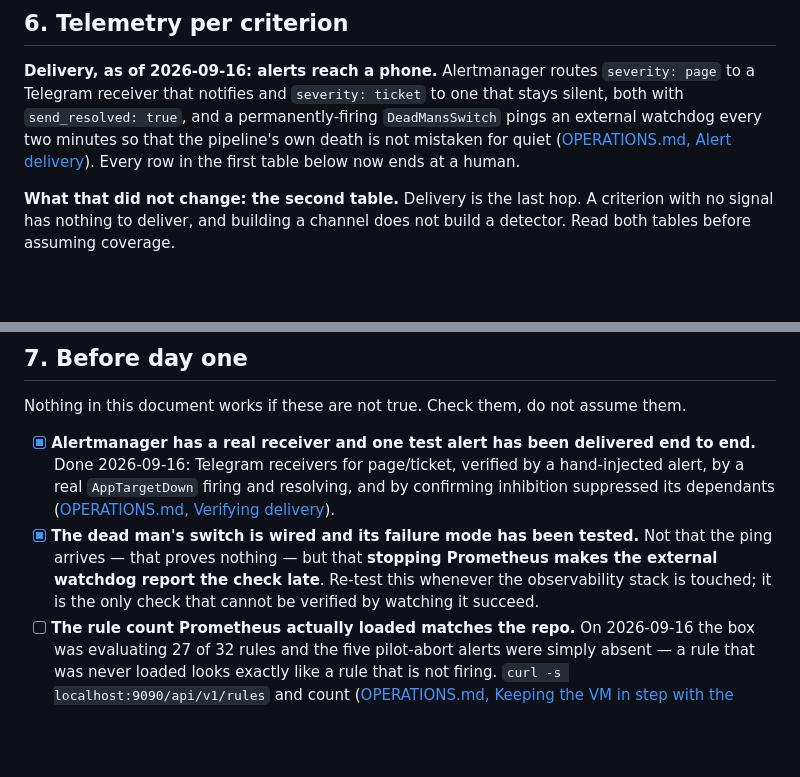
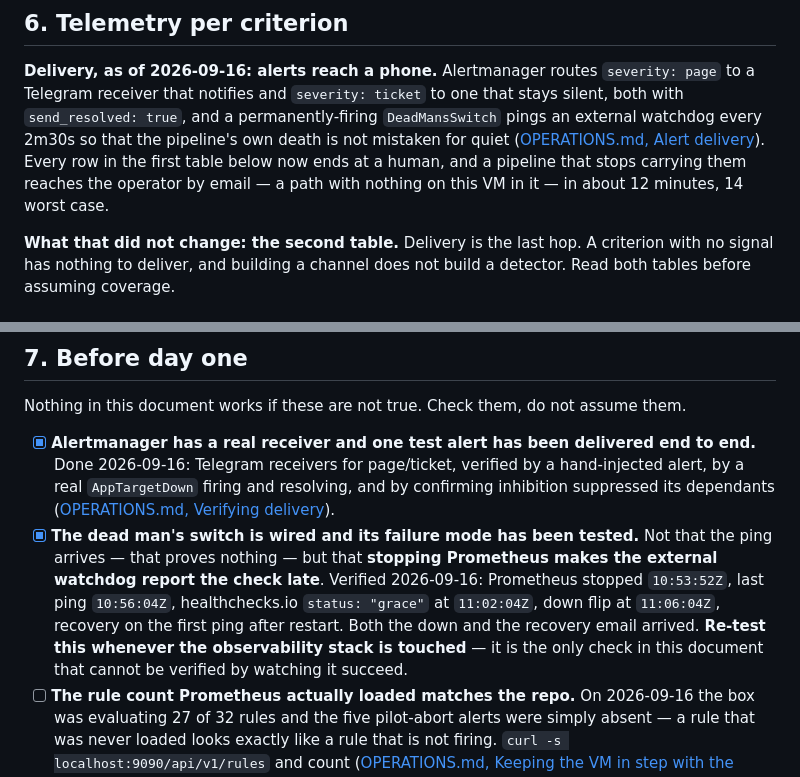
Before and after one commit to Mohith1612/qr-dining, a Markdown page: docs/PILOT-ABORT-CRITERIA.md, 2 parts joined by grey strips. Rendered like a GitHub page; blank space fills up the shorter version.

```diff
--- a/docs/PILOT-ABORT-CRITERIA.md
+++ b/docs/PILOT-ABORT-CRITERIA.md
@@ -325,10 +325,12 @@ window costs one morning; a mid-service migration failure costs a service and po
 **Delivery, as of 2026-09-16: alerts reach a phone.** Alertmanager routes
 `severity: page` to a Telegram receiver that notifies and `severity: ticket` to
 one that stays silent, both with `send_resolved: true`, and a permanently-firing
-`DeadMansSwitch` pings an external watchdog every two minutes so that the
-pipeline's own death is not mistaken for quiet
+`DeadMansSwitch` pings an external watchdog every 2m30s so that the pipeline's
+own death is not mistaken for quiet
 ([OPERATIONS.md, Alert delivery](OPERATIONS.md#alert-delivery)). Every row in the
-first table below now ends at a human.
+first table below now ends at a human, and a pipeline that stops carrying them
+reaches the operator by email — a path with nothing on this VM in it — in about
+12 minutes, 14 worst case.
 
 **What that did not change: the second table.** Delivery is the last hop. A
 criterion with no signal has nothing to deliver, and building a channel does not
@@ -393,8 +395,11 @@ Nothing in this document works if these are not true. Check them, do not assume
       its dependants ([OPERATIONS.md, Verifying delivery](OPERATIONS.md#verifying-delivery-end-to-end)).
 - [x] **The dead man's switch is wired and its failure mode has been tested.** Not that the
       ping arrives — that proves nothing — but that **stopping Prometheus makes the external
-      watchdog report the check late**. Re-test this whenever the observability stack is
-      touched; it is the only check that cannot be verified by watching it succeed.
+      watchdog report the check late**. Verified 2026-09-16: Prometheus stopped `10:53:52Z`,
+      last ping `10:56:04Z`, healthchecks.io `status: "grace"` at `11:02:04Z`, down flip at
+      `11:06:04Z`, recovery on the first ping after restart. Both the down and the recovery
+      email arrived. **Re-test this whenever the observability stack is touched** — it is the
+      only check in this document that cannot be verified by watching it succeed.
 - [ ] **The rule count Prometheus actually loaded matches the repo.** On 2026-09-16 the box
       was evaluating 27 of 32 rules and the five pilot-abort alerts were simply absent — a
       rule that was never loaded looks exactly like a rule that is not firing. `curl -s
```
Also changed, not shown: docs/OPERATIONS.md (+28 -14 lines).
